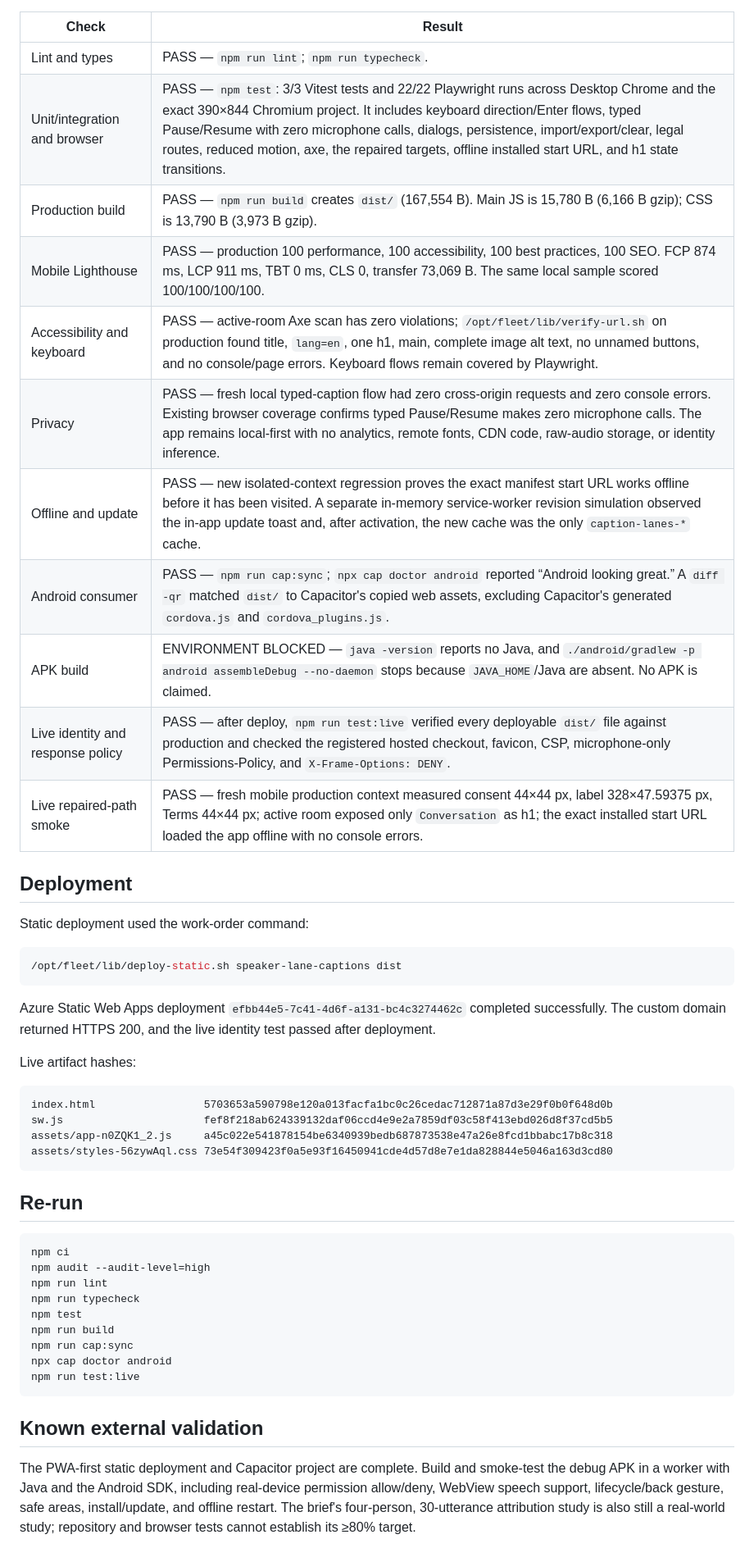
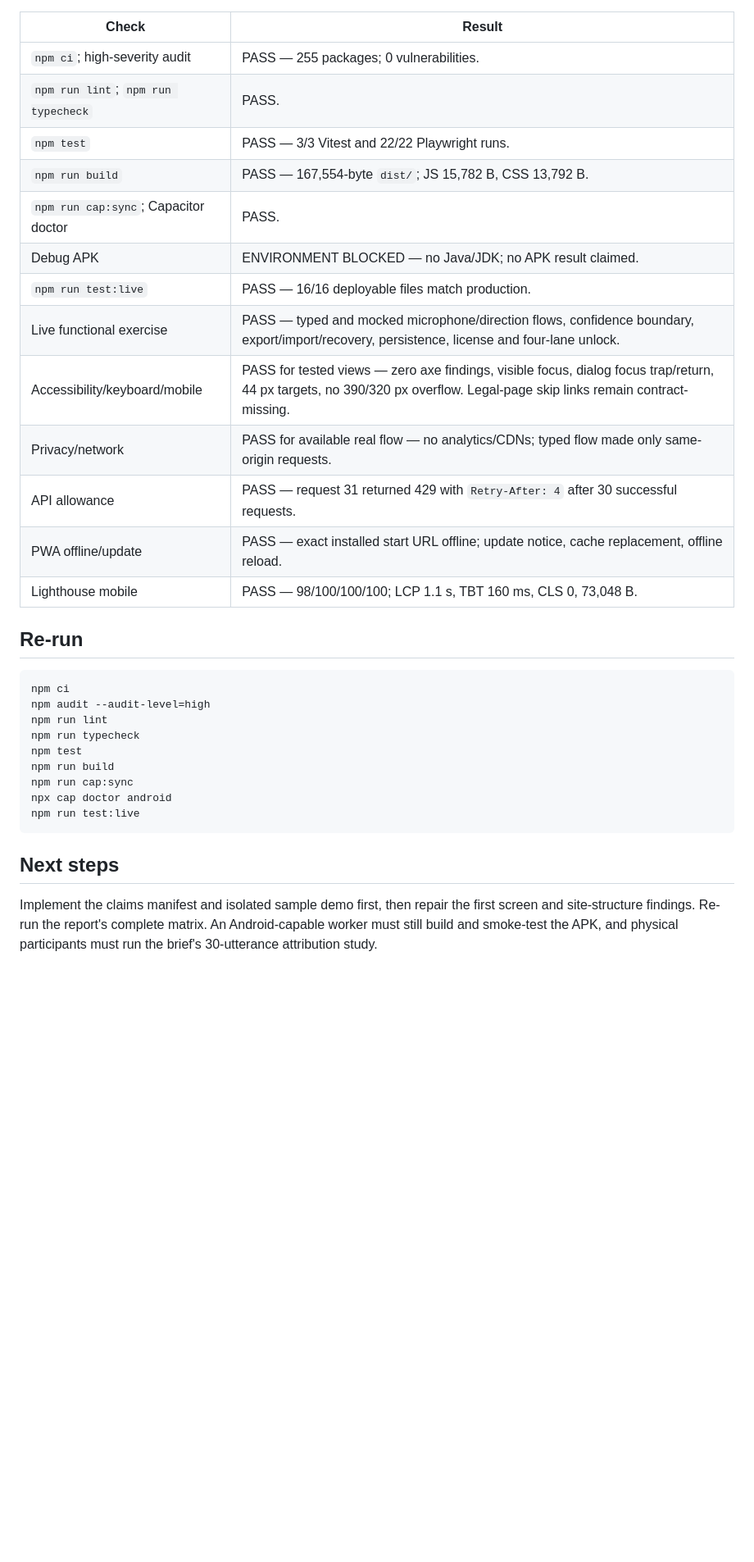
Before and after one commit to B-Divyesh/sf-speaker-lane-captions, a Markdown page: .factory/handoff.md, the part around one of its changes. Shown at 82% size. Rendered like a GitHub page; blank space fills up the shorter version.

````diff
--- a/.factory/handoff.md
+++ b/.factory/handoff.md
@@ -45,38 +40,19 @@ the unvisited installed start URL displayed `Offline — Caption Lanes`.
 
 | Check | Result |
 | --- | --- |
-| Lint and types | PASS — `npm run lint`; `npm run typecheck`. |
-| Unit/integration and browser | PASS — `npm test`: 3/3 Vitest tests and 22/22 Playwright runs across Desktop Chrome and the exact 390×844 Chromium project. It includes keyboard direction/Enter flows, typed Pause/Resume with zero microphone calls, dialogs, persistence, import/export/clear, legal routes, reduced motion, axe, the repaired targets, offline installed start URL, and h1 state transitions. |
-| Production build | PASS — `npm run build` creates `dist/` (167,554 B). Main JS is 15,780 B (6,166 B gzip); CSS is 13,790 B (3,973 B gzip). |
-| Mobile Lighthouse | PASS — production 100 performance, 100 accessibility, 100 best practices, 100 SEO. FCP 874 ms, LCP 911 ms, TBT 0 ms, CLS 0, transfer 73,069 B. The same local sample scored 100/100/100/100. |
-| Accessibility and keyboard | PASS — active-room Axe scan has zero violations; `/opt/fleet/lib/verify-url.sh` on production found title, `lang=en`, one h1, main, complete image alt text, no unnamed buttons, and no console/page errors. Keyboard flows remain covered by Playwright. |
-| Privacy | PASS — fresh local typed-caption flow had zero cross-origin requests and zero console errors. Existing browser coverage confirms typed Pause/Resume makes zero microphone calls. The app remains local-first with no analytics, remote fonts, CDN code, raw-audio storage, or identity inference. |
-| Offline and update | PASS — new isolated-context regression proves the exact manifest start URL works offline before it has been visited. A separate in-memory service-worker revision simulation observed the in-app update toast and, after activation, the new cache was the only `caption-lanes-*` cache. |
-| Android consumer | PASS — `npm run cap:sync`; `npx cap doctor android` reported “Android looking great.” A `diff -qr` matched `dist/` to Capacitor's copied web assets, excluding Capacitor's generated `cordova.js` and `cordova_plugins.js`. |
-| APK build | ENVIRONMENT BLOCKED — `java -version` reports no Java, and `./android/gradlew -p android assembleDebug --no-daemon` stops because `JAVA_HOME`/Java are absent. No APK is claimed. |
-| Live identity and response policy | PASS — after deploy, `npm run test:live` verified every deployable `dist/` file against production and checked the registered hosted checkout, favicon, CSP, microphone-only Permissions-Policy, and `X-Frame-Options: DENY`. |
-| Live repaired-path smoke | PASS — fresh mobile production context measured consent 44×44 px, label 328×47.59375 px, Terms 44×44 px; active room exposed only `Conversation` as h1; the exact installed start URL loaded the app offline with no console errors. |
-
-## Deployment
-
-Static deployment used the work-order command:
-
-```sh
-/opt/fleet/lib/deploy-static.sh speaker-lane-captions dist
-```
-
-Azure Static Web Apps deployment `efbb44e5-7c41-4d6f-a131-bc4c3274462c`
-completed successfully. The custom domain returned HTTPS 200, and the live
-identity test passed after deployment.
-
-Live artifact hashes:
-
-```text
-index.html                 5703653a590798e120a013facfa1bc0c26cedac712871a87d3e29f0b0f648d0b
-sw.js                      fef8f218ab624339132daf06ccd4e9e2a7859df03c58f413ebd026d8f37cd5b5
-assets/app-n0ZQK1_2.js     a45c022e541878154be6340939bedb687873538e47a26e8fcd1bbabc17b8c318
-assets/styles-56zywAql.css 73e54f309423f0a5e93f16450941cde4d57d8e7e1da828844e5046a163d3cd80
-```
+| `npm ci`; high-severity audit | PASS — 255 packages; 0 vulnerabilities. |
+| `npm run lint`; `npm run typecheck` | PASS. |
+| `npm test` | PASS — 3/3 Vitest and 22/22 Playwright runs. |
+| `npm run build` | PASS — 167,554-byte `dist/`; JS 15,782 B, CSS 13,792 B. |
+| `npm run cap:sync`; Capacitor doctor | PASS. |
+| Debug APK | ENVIRONMENT BLOCKED — no Java/JDK; no APK result claimed. |
+| `npm run test:live` | PASS — 16/16 deployable files match production. |
+| Live functional exercise | PASS — typed and mocked microphone/direction flows, confidence boundary, export/import/recovery, persistence, license and four-lane unlock. |
+| Accessibility/keyboard/mobile | PASS for tested views — zero axe findings, visible focus, dialog focus trap/return, 44 px targets, no 390/320 px overflow. Legal-page skip links remain contract-missing. |
+| Privacy/network | PASS for available real flow — no analytics/CDNs; typed flow made only same-origin requests. |
+| API allowance | PASS — request 31 returned 429 with `Retry-After: 4` after 30 successful requests. |
+| PWA offline/update | PASS — exact installed start URL offline; update notice, cache replacement, offline reload. |
+| Lighthouse mobile | PASS — 98/100/100/100; LCP 1.1 s, TBT 160 ms, CLS 0, 73,048 B. |
 
 ## Re-run
 
@@ -92,11 +68,9 @@ npx cap doctor android
 npm run test:live
 ```
 
-## Known external validation
+## Next steps
 
-The PWA-first static deployment and Capacitor project are complete. Build and
-smoke-test the debug APK in a worker with Java and the Android SDK, including
-real-device permission allow/deny, WebView speech support, lifecycle/back
-gesture, safe areas, install/update, and offline restart. The brief's
-four-person, 30-utterance attribution study is also still a real-world study;
-repository and browser tests cannot establish its ≥80% target.
+Implement the claims manifest and isolated sample demo first, then repair the
+first screen and site-structure findings. Re-run the report's complete matrix.
+An Android-capable worker must still build and smoke-test the APK, and physical
+participants must run the brief's 30-utterance attribution study.
````
Also changed, not shown: other parts of .factory/handoff.md (+27 -32 lines), .factory/verification-5.md (added, +247 -0 lines).
